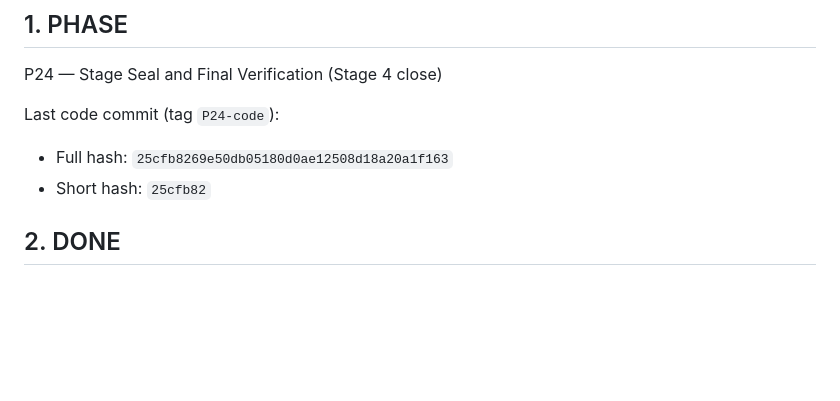
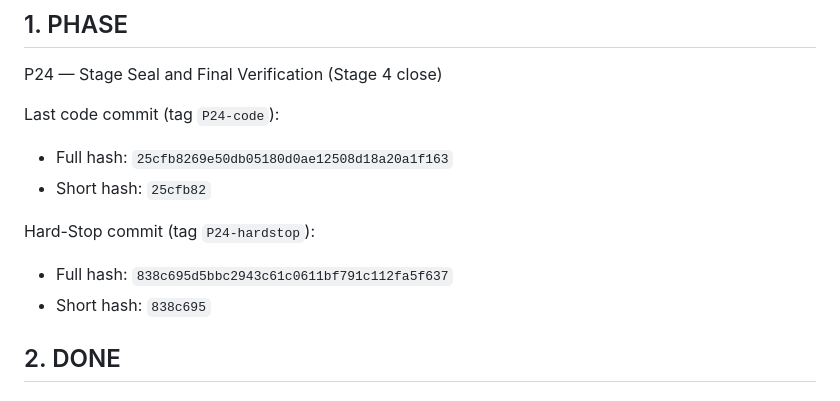
Before and after one commit to aminbita162-glitch/AminOpsTwin, a Markdown page: test_home/P24/HARD_STOP_REPORT.md, the part around the change. GitHub-like rendering; blank space fills up the shorter version.

Commit message:
P24: fix Hard-Stop Report commit hash for amended hardstop commit (§14, DOC)

```diff
--- a/test_home/P24/HARD_STOP_REPORT.md
+++ b/test_home/P24/HARD_STOP_REPORT.md
@@ -7,6 +7,10 @@ P24 — Stage Seal and Final Verification (Stage 4 close)
 Last code commit (tag `P24-code`):
 - Full hash: `25cfb8269e50db05180d0ae12508d18a20a1f163`
 - Short hash: `25cfb82`
+
+Hard-Stop commit (tag `P24-hardstop`):
+- Full hash: `838c695d5bbc2943c61c0611bf791c112fa5f637`
+- Short hash: `838c695`
 
 ## 2. DONE
 
```
